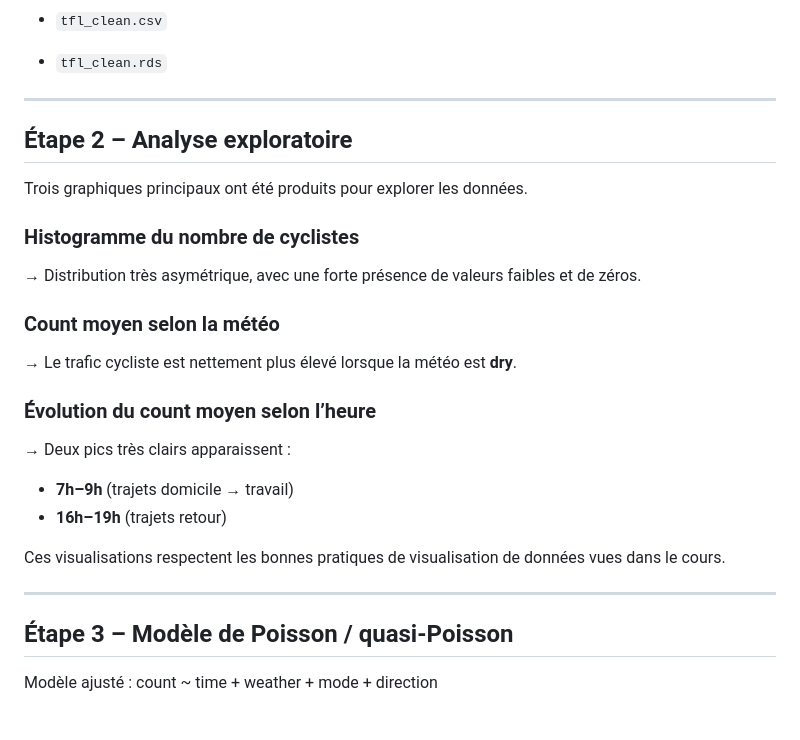
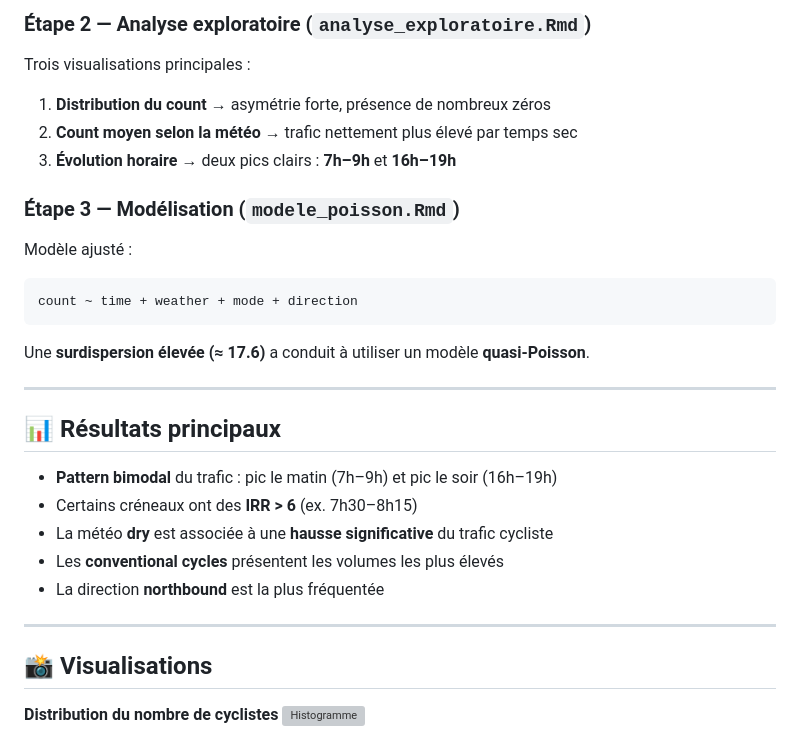
Before and after one commit to SalifouDiallo/projet-de-science-des-donnees, a Markdown page: README.md, the part around one of its changes. Drawn GitHub-style; grey boxes are pictures that could not be loaded.

````diff
--- a/README.md
+++ b/README.md
@@ -61,31 +71,35 @@ Aucune donnée personnelle n’est présente dans ce jeu de données : il s’ag
 
-- `tfl_clean.csv`
-- `tfl_clean.rds`
+### Étape 2 — Analyse exploratoire (`analyse_exploratoire.Rmd`)
+
+Trois visualisations principales :
+
+1. **Distribution du count** → asymétrie forte, présence de nombreux zéros
+2. **Count moyen selon la météo** → trafic nettement plus élevé par temps sec
+3. **Évolution horaire** → deux pics clairs : **7h–9h** et **16h–19h**
+
+### Étape 3 — Modélisation (`modele_poisson.Rmd`)
+
+Modèle ajusté :
+```r
+count ~ time + weather + mode + direction
+```
+
+Une **surdispersion élevée (≈ 17.6)** a conduit à utiliser un modèle **quasi-Poisson**.
 
 ---
 
-## Étape 2 – Analyse exploratoire
+## 📊 Résultats principaux
 
-Trois graphiques principaux ont été produits pour explorer les données.
-
-### Histogramme du nombre de cyclistes
-→ Distribution très asymétrique, avec une forte présence de valeurs faibles et de zéros.
-
-### Count moyen selon la météo
-→ Le trafic cycliste est nettement plus élevé lorsque la météo est **dry**.
-
-### Évolution du count moyen selon l’heure
-→ Deux pics très clairs apparaissent :
-
-- **7h–9h** (trajets domicile → travail)
-- **16h–19h** (trajets retour)
-
-Ces visualisations respectent les bonnes pratiques de visualisation de données vues dans le cours.
+- **Pattern bimodal** du trafic : pic le matin (7h–9h) et pic le soir (16h–19h)
+- Certains créneaux ont des **IRR > 6** (ex. 7h30–8h15)
+- La météo **dry** est associée à une **hausse significative** du trafic cycliste
+- Les **conventional cycles** présentent les volumes les plus élevés
+- La direction **northbound** est la plus fréquentée
 
 ---
 
-## Étape 3 – Modèle de Poisson / quasi-Poisson
+## 📸 Visualisations
 
-Modèle ajusté :
-count ~ time + weather + mode + direction
+**Distribution du nombre de cyclistes**
+![Histogramme](docs/figures/histogram_cyclists.png)
 
````
Also changed, not shown: other parts of README.md (+90 -81 lines).
